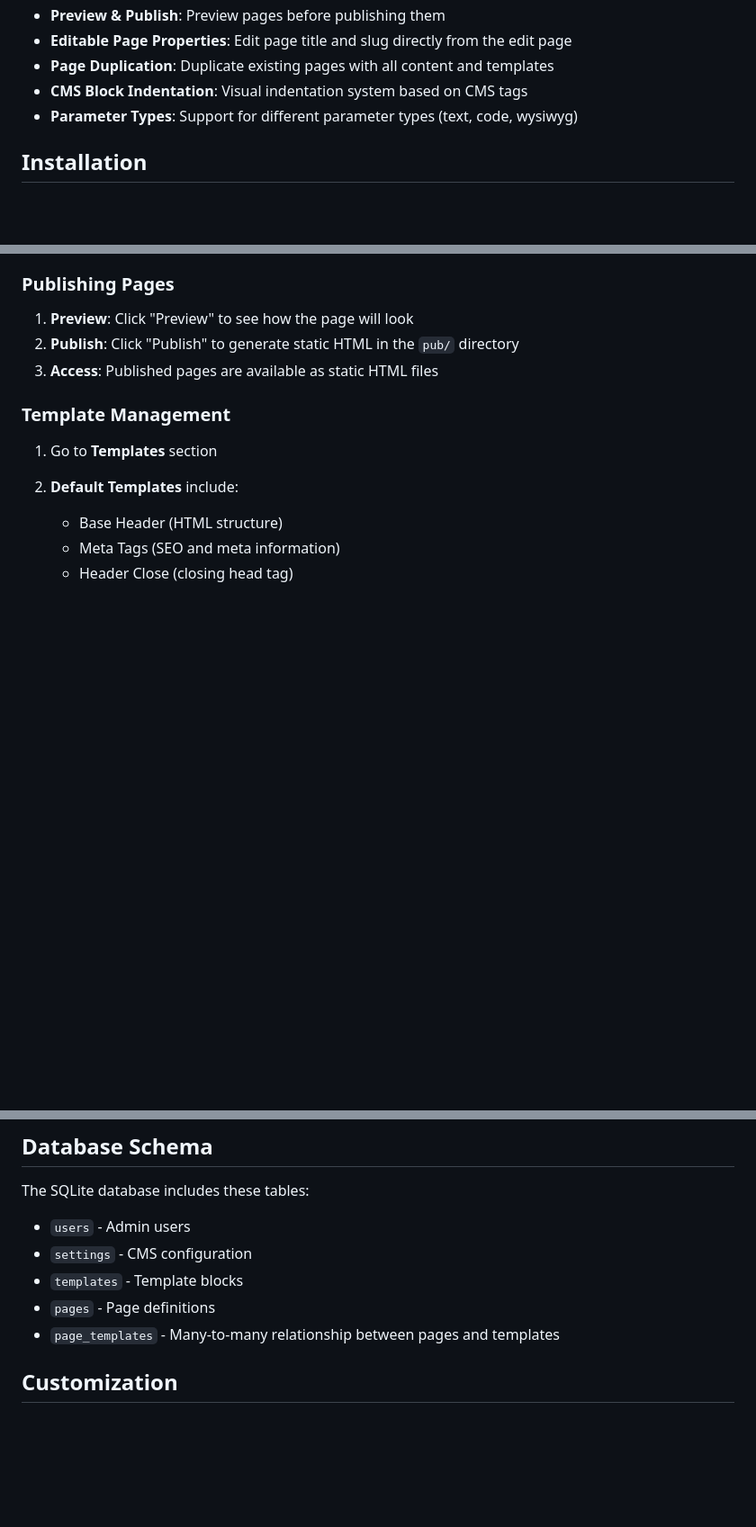
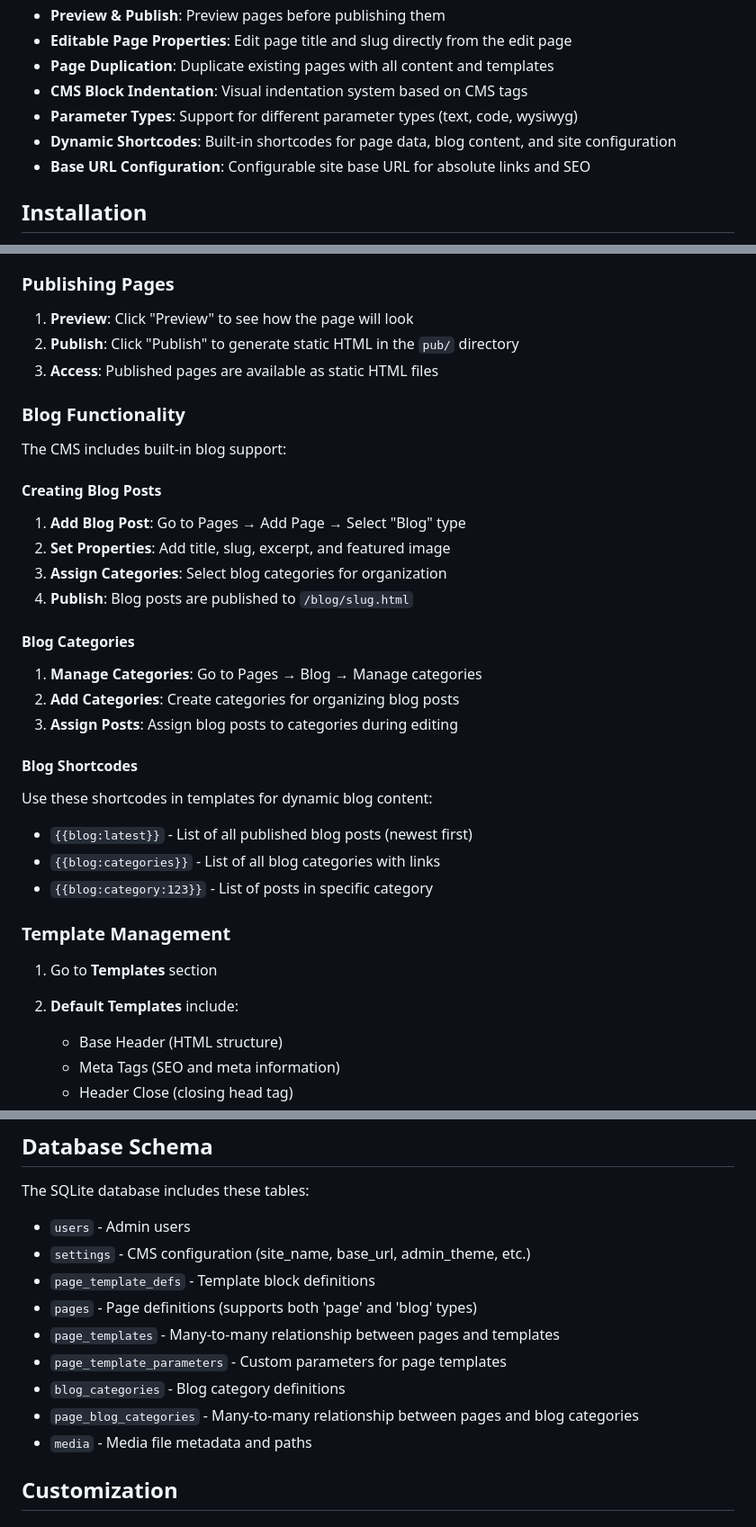
Before and after one commit to oskarst/freedomCms, a Markdown page: README.md, 3 parts joined by grey strips. Shown: that part at 90% size. Drawn GitHub-style; blank space fills up the shorter version.

```diff
--- a/README.md
+++ b/README.md
@@ -15,6 +15,8 @@ A simple, one-file Flask-based Content Management System with Bootstrap UI and S
 - **Page Duplication**: Duplicate existing pages with all content and templates
 - **CMS Block Indentation**: Visual indentation system based on CMS tags
 - **Parameter Types**: Support for different parameter types (text, code, wysiwyg)
+- **Dynamic Shortcodes**: Built-in shortcodes for page data, blog content, and site configuration
+- **Base URL Configuration**: Configurable site base URL for absolute links and SEO
 
 ## Installation
 
@@ -303,6 +371,27 @@ Template Content:
 1. **Preview**: Click "Preview" to see how the page will look
 2. **Publish**: Click "Publish" to generate static HTML in the `pub/` directory
 3. **Access**: Published pages are available as static HTML files
+
+### Blog Functionality
+
+The CMS includes built-in blog support:
+
+#### Creating Blog Posts
+1. **Add Blog Post**: Go to Pages → Add Page → Select "Blog" type
+2. **Set Properties**: Add title, slug, excerpt, and featured image
+3. **Assign Categories**: Select blog categories for organization
+4. **Publish**: Blog posts are published to `/blog/slug.html`
+
+#### Blog Categories
+1. **Manage Categories**: Go to Pages → Blog → Manage categories
+2. **Add Categories**: Create categories for organizing blog posts
+3. **Assign Posts**: Assign blog posts to categories during editing
+
+#### Blog Shortcodes
+Use these shortcodes in templates for dynamic blog content:
+- `{{blog:latest}}` - List of all published blog posts (newest first)
+- `{{blog:categories}}` - List of all blog categories with links
+- `{{blog:category:123}}` - List of posts in specific category
 
 ### Template Management
 
@@ -391,10 +491,14 @@ Block 3: "Footer </cms:hero>"     -> Closes hero section
 The SQLite database includes these tables:
 
 - `users` - Admin users
-- `settings` - CMS configuration
-- `templates` - Template blocks
-- `pages` - Page definitions
+- `settings` - CMS configuration (site_name, base_url, admin_theme, etc.)
+- `page_template_defs` - Template block definitions
+- `pages` - Page definitions (supports both 'page' and 'blog' types)
 - `page_templates` - Many-to-many relationship between pages and templates
+- `page_template_parameters` - Custom parameters for page templates
+- `blog_categories` - Blog category definitions
+- `page_blog_categories` - Many-to-many relationship between pages and blog categories
+- `media` - Media file metadata and paths
 
 ## Customization
 
```
Also changed, not shown: other parts of README.md (+94 -17 lines).
